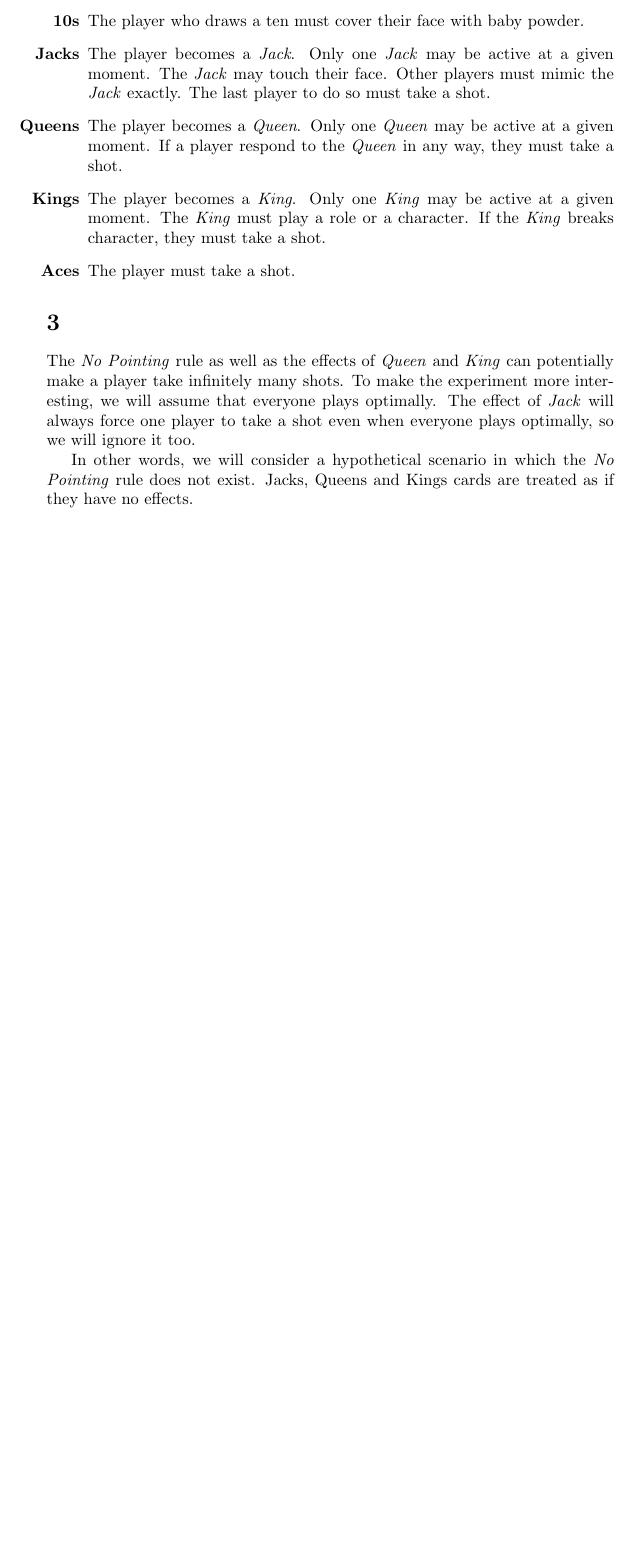
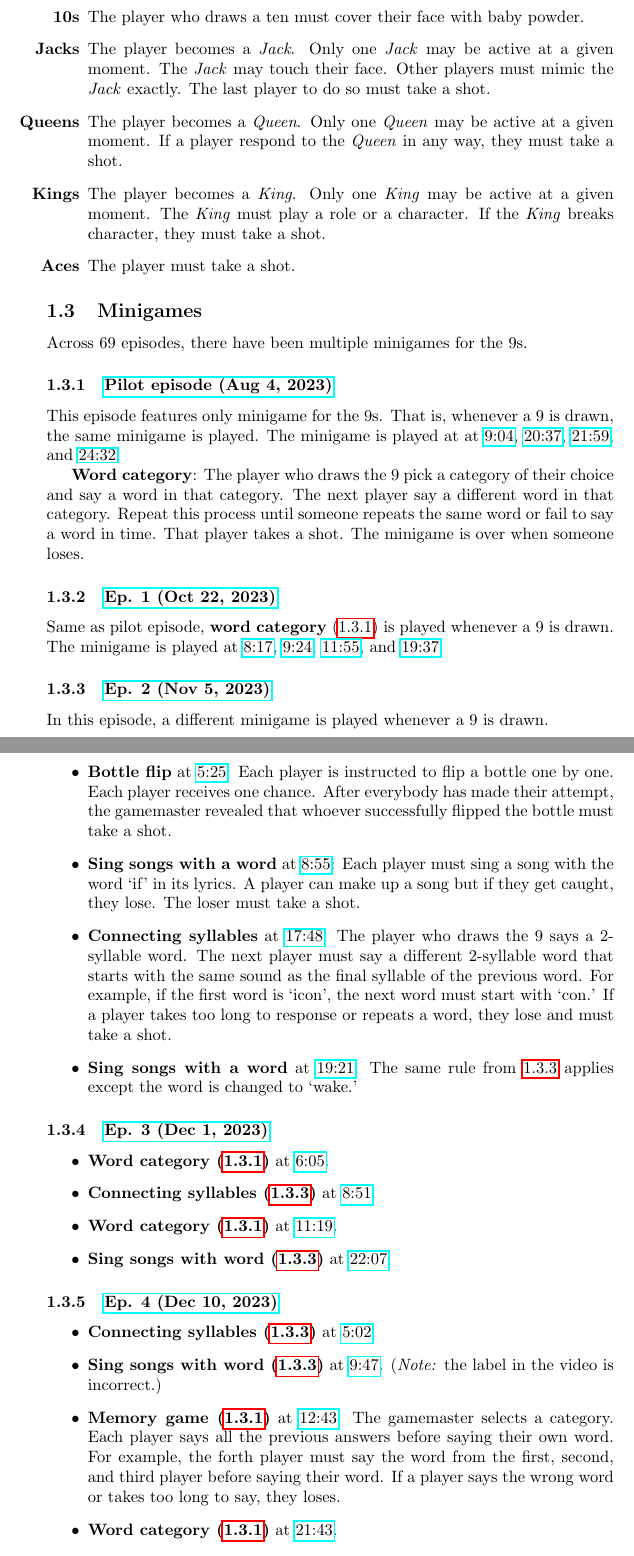
Before and after one commit to Eurydia/research-ohana-drinking-game, a LaTeX document (articles/ohana-drinking-game-maximizer.tex): part of page 2 of 2 before the commit and two parts of pages 2 and 3 of 3 after it, the two joined at a grey line, cut so that both start at the same text, the shorter picture padded with empty space. Compiled offline with pdfLaTeX.

```diff
--- a/articles/ohana-drinking-game-maximizer.tex
+++ b/articles/ohana-drinking-game-maximizer.tex
@@ -1,4 +1,4 @@
 \documentclass{article}
-\title{Ohana Maximizer}
-\author{eurydia}
+\usepackage{array}
+\usepackage{hyperref}
 \begin{document}
@@ -37,13 +33,62 @@
     \item [\textbf{Kings}] The player becomes a \textit{King}. Only one \textit{King} may be active at a given moment. The \textit{King} must play a role or a character. If the \textit{King} breaks character, they must take a shot.
     \item [\textbf{Aces}] The player must take a shot.
 
+
+
 \end{itemize}
 
-\section{}
+\subsection{Minigames}
 
-The \textit{No Pointing} rule as well as the effects of \textit{Queen} and \textit{King} can potentially make a player take infinitely many shots. To make the experiment more interesting, we will assume that everyone plays optimally. The effect of \textit{Jack} will always force one player to take a shot even when everyone plays optimally, so we will ignore it too.
+Across 69 episodes, there have been multiple minigames for the 9s.
 
-In other words, we will consider a hypothetical scenario in which the \textit{No Pointing} rule does not exist. Jacks, Queens and Kings cards are treated as if they have no effects.
+\subsubsection{\href{https://www.youtu.be.com/lFEmz4D7Tao}{Pilot episode (Aug 4, 2023)}}
+
+
+This episode features only minigame for the 9s. That is, whenever a 9 is drawn, the same minigame is played. The minigame is played at at \href{https://youtu.be/lFEmz4D7Tao?t=544}{9:04}, \href{https://youtu.be/lFEmz4D7Tao?t=1237}{20:37}, \href{https://youtu.be/lFEmz4D7Tao?t=1319}{21:59}, and \href{https://youtu.be/lFEmz4D7Tao?t=1472}{24:32}.
+
+\textbf{Word category}: The player who draws the 9 pick a category of their choice and say a word in that category. The next player say a different word in that category. Repeat this process until someone repeats the same word or fail to say a word in time. That player takes a shot. The minigame is over when someone loses. \label{minigame:word-category}
+
+
+
+
+\subsubsection{\href{https://www.youtu.be.com/sDtQGCJdgf8}{Ep. 1 (Oct 22, 2023)}}
+
+Same as pilot episode, \textbf{word category} (\ref{minigame:word-category}) is played whenever a 9 is drawn. The minigame is played at \href{https://youtu.be/sDtQGCJdgf8?t=497}{8:17}, \href{https://youtu.be/sDtQGCJdgf8?t=564}{9:24}, \href{https://youtu.be/sDtQGCJdgf8?t=715}{11:55}, and \href{https://youtu.be/sDtQGCJdgf8?t=1177}{19:37}.
+
+\subsubsection{\href{https://youtu.be/S_QeMzgNCyg}{Ep. 2 (Nov 5, 2023)}}
+
+In this episode, a different minigame is played whenever a 9 is drawn.
+
+\begin{itemize}
+    \item \textbf{Bottle flip} at \href{https://youtu.be/S_QeMzgNCyg?t=325}{5:25}: Each player is instructed to flip a bottle one by one. Each player receives one chance. After everybody has made their attempt, the gamemaster revealed that whoever successfully flipped the bottle must take a shot.
+    \item \textbf{Sing songs with a word} at \href {https://youtu.be/S_QeMzgNCyg?t=534}{8:55}: Each player must sing a song with the word `if' in its lyrics. A player can make up a song but if they get caught, they lose. The loser must take a shot.\label{minigame:sing-song-with-word}
+    \item  \textbf{Connecting syllables} at \href{https://youtu.be/S_QeMzgNCyg?t=1068}{17:48}: The player who draws the 9 says a 2-syllable word. The next player must say a different 2-syllable word that starts with the same sound as the final syllable of the previous word. For example, if the first word is `icon', the next word must start with `con.' If a player takes too long to response or repeats a word, they lose and must take a shot.\label{minigame:connecting-syllable}
+    \item \textbf{Sing songs with a word} at \href{https://youtu.be/S_QeMzgNCyg?t=1161}{19:21}: The same rule from \ref{minigame:sing-song-with-word} applies except the word is changed to `wake.'
+\end{itemize}
+
+\subsubsection{\href{https://youtu.be/S_QeMzgNCyg}{Ep. 3 (Dec 1, 2023)}}
+
+\begin{itemize}
+    \item \textbf{Word category (\ref{minigame:word-category})} at \href{https://youtu.be/qGlxgQeKXUg?t=365}{6:05}.
+    \item \textbf{Connecting syllables (\ref{minigame:connecting-syllable})} at \href{https://youtu.be/qGlxgQeKXUg?&t=530}{8:51}.
+    \item \textbf{Word category (\ref{minigame:word-category})} at \href{https://youtu.be/qGlxgQeKXUg?t=677}{11:19}.
+    \item \textbf{Sing songs with word (\ref{minigame:sing-song-with-word})} at \href{https://youtu.be/qGlxgQeKXUg?t=1327}{22:07}.
+\end{itemize}
+
+\subsubsection{\href{https://youtu.be/GDnfvIGU6Po}{Ep. 4 (Dec 10, 2023)}}
+
+\begin{itemize}
+    \item \textbf{Connecting syllables (\ref{minigame:connecting-syllable})} at \href{https://youtu.be/GDnfvIGU6Po?t=302}{5:02}.
+    \item \textbf{Sing songs with word (\ref{minigame:sing-song-with-word})} at \href{https://youtu.be/GDnfvIGU6Po?&t=587}{9:47}. (\textit{Note:} the label in the video is incorrect.)
+    \item \textbf{Memory game (\ref{minigame:word-category})} at \href{https://youtu.be/GDnfvIGU6Po?t=768}{12:43}: The gamemaster selects a category. Each player says all the previous answers before saying their own word.  For example, the forth player must say the word from the first, second, and third player before saying their word. If a player says the wrong word or takes too long to say, they loses.
+    \item \textbf{Word category (\ref{minigame:word-category})} at \href{https://youtu.be/GDnfvIGU6Po?&t=1303}{21:43}.
+\end{itemize}
+
+
+\subsubsection{\href{https://youtu.be/7mI6c84TuFc}{Ep. 5 (Dec 27, 2023)}}
+
+
+
 
 
 \end{document}
```
Also changed, not shown: articles/ohana-drinking-game-maximizer.pdf, articles/ohana-drinking-game-maximizer.tex (6 more changed lines), 3 other files.
